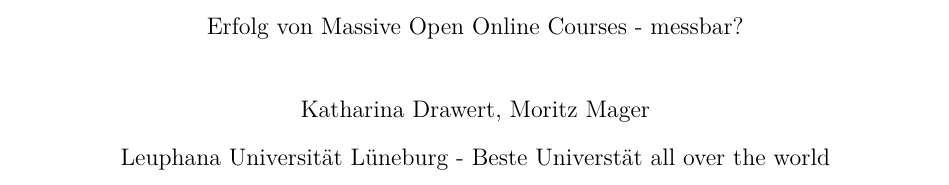
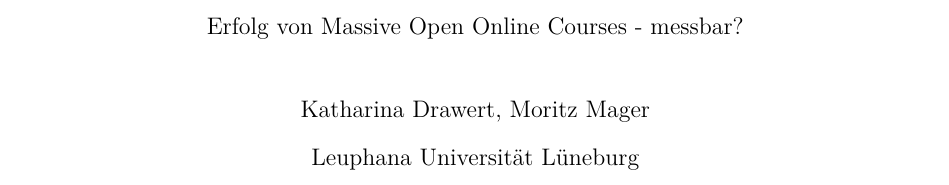
Before and after one commit to kathad1990/LFP, a LaTeX paper (main.tex): part of page 1 of 12, cut so that both start at the same text. Compiled offline with pdfLaTeX.

Commit message:
Test in main.tex wieder entfernt

```diff
--- a/main.tex
+++ b/main.tex
@@ -41,7 +41,7 @@
 %Titel
 \author{Katharina Drawert, Moritz Mager}
 \leftheader{Drawert, Mager}
-\affiliation{Leuphana Universität Lüneburg - Beste Universtät all over the world}
+\affiliation{Leuphana Universität Lüneburg}
 \title{Erfolg von Massive Open Online Courses - messbar?}
 \shorttitle{MOOC Analyse}
 
```
